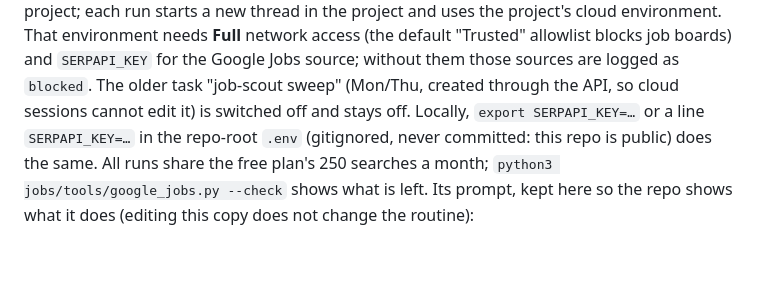
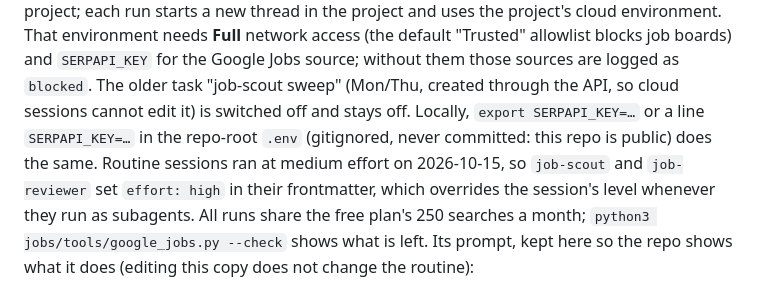
Before and after one commit to colla69/CVHost, a Markdown page: jobs/README.md, the part around the change. Rendered like a GitHub page; blank space fills up the shorter version.

```diff
--- a/jobs/README.md
+++ b/jobs/README.md
@@ -42,6 +42,8 @@ allowlist blocks job boards) and `SERPAPI_KEY` for the Google Jobs source; witho
 are logged as `blocked`. The older task "job-scout sweep" (Mon/Thu, created through the API, so cloud
 sessions cannot edit it) is switched off and stays off. Locally, `export SERPAPI_KEY=…` or a line
 `SERPAPI_KEY=…` in the repo-root `.env` (gitignored, never committed: this repo is public) does the same.
+Routine sessions ran at medium effort on 2026-10-15, so `job-scout` and `job-reviewer` set `effort: high`
+in their frontmatter, which overrides the session's level whenever they run as subagents.
 All runs share the free plan's 250 searches a month; `python3 jobs/tools/google_jobs.py --check` shows
 what is left. Its prompt, kept here so the repo shows what it does (editing this copy does not change the routine):
 
```
Also changed, not shown: .claude/agents/job-reviewer.md (+1 -0 lines), .claude/agents/job-scout.md (+1 -0 lines).
